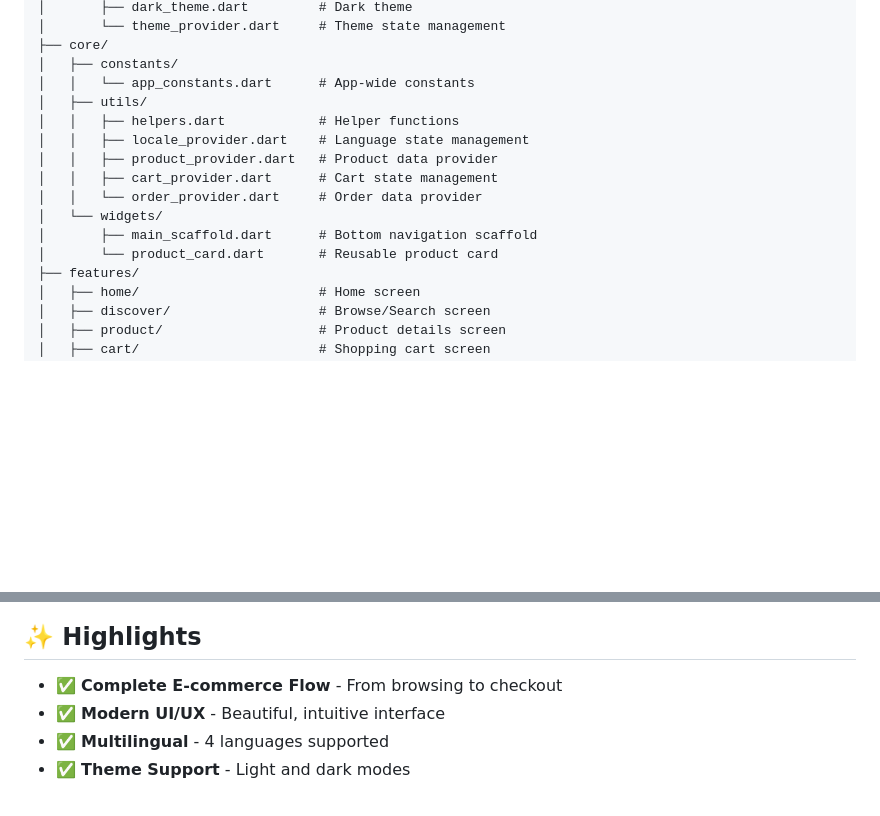
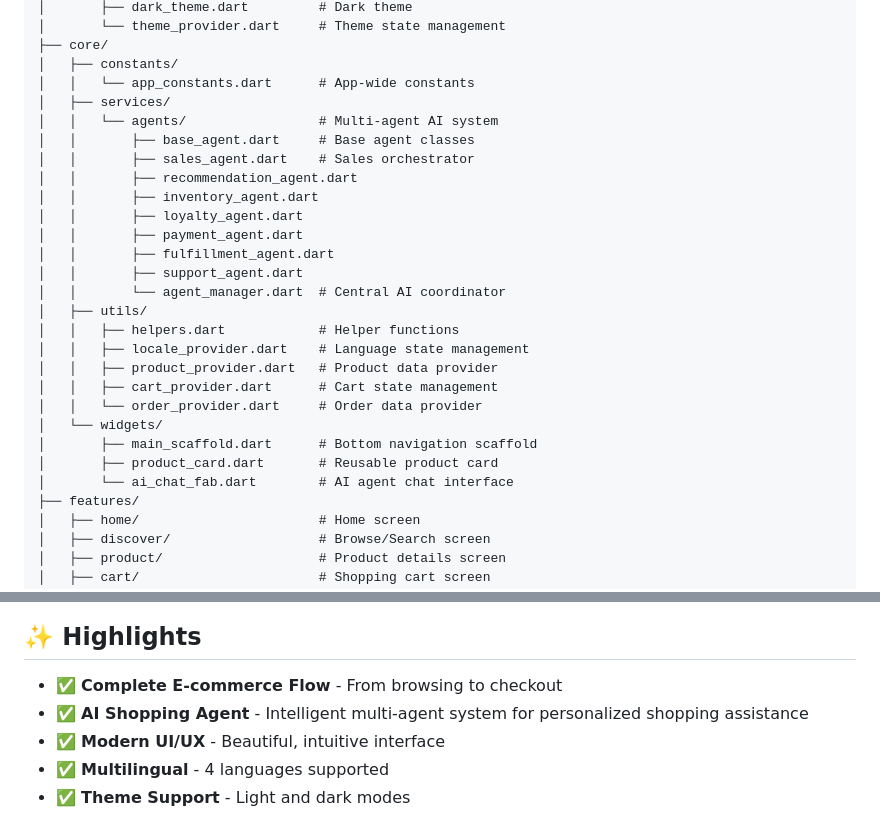
Before and after one commit to pranavaditya-02/shopsync-UserApp, a Markdown page: README.md, 2 parts joined by grey strips. Drawn GitHub-style; blank space fills up the shorter version.

```diff
--- a/README.md
+++ b/README.md
@@ -115,6 +118,17 @@ lib/
 ├── core/
 │   ├── constants/
 │   │   └── app_constants.dart      # App-wide constants
+│   ├── services/
+│   │   └── agents/                 # Multi-agent AI system
+│   │       ├── base_agent.dart     # Base agent classes
+│   │       ├── sales_agent.dart    # Sales orchestrator
+│   │       ├── recommendation_agent.dart
+│   │       ├── inventory_agent.dart
+│   │       ├── loyalty_agent.dart
+│   │       ├── payment_agent.dart
+│   │       ├── fulfillment_agent.dart
+│   │       ├── support_agent.dart
+│   │       └── agent_manager.dart  # Central AI coordinator
 │   ├── utils/
 │   │   ├── helpers.dart            # Helper functions
 │   │   ├── locale_provider.dart    # Language state management
@@ -123,7 +137,8 @@ lib/
 │   │   └── order_provider.dart     # Order data provider
 │   └── widgets/
 │       ├── main_scaffold.dart      # Bottom navigation scaffold
-│       └── product_card.dart       # Reusable product card
+│       ├── product_card.dart       # Reusable product card
+│       └── ai_chat_fab.dart        # AI agent chat interface
 ├── features/
 │   ├── home/                       # Home screen
 │   ├── discover/                   # Browse/Search screen
@@ -313,6 +358,7 @@ For questions and support, please refer to the Flutter documentation:
 ## ✨ Highlights
 
 - ✅ **Complete E-commerce Flow** - From browsing to checkout
+- ✅ **AI Shopping Agent** - Intelligent multi-agent system for personalized shopping assistance
 - ✅ **Modern UI/UX** - Beautiful, intuitive interface
 - ✅ **Multilingual** - 4 languages supported
 - ✅ **Theme Support** - Light and dark modes
```
Also changed, not shown: other parts of README.md (+39 -6 lines).
